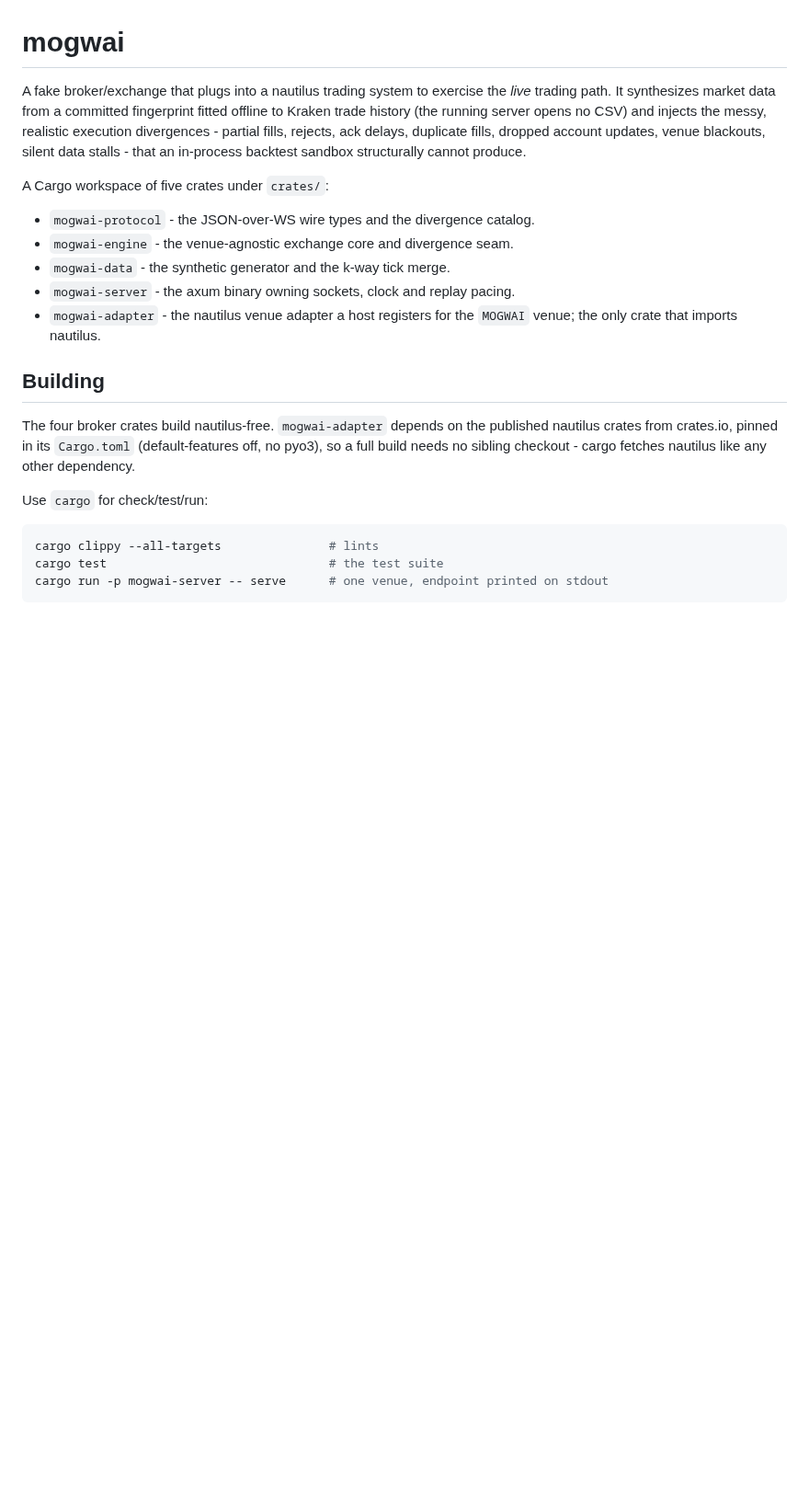
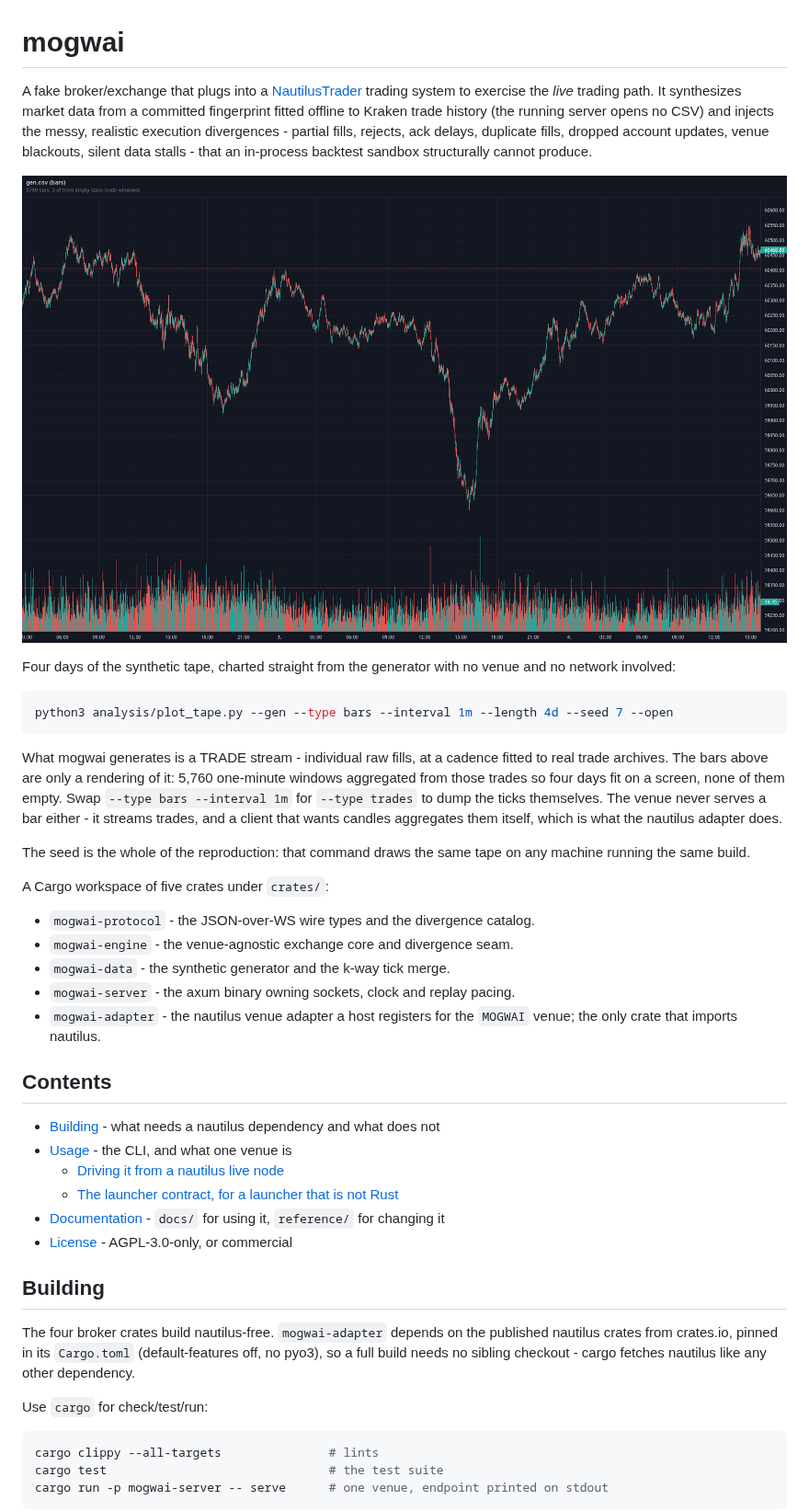
Before and after one commit to folknor/mogwai, a Markdown page: README.md, the part around the change. Shown at 92% size. Drawn GitHub-style; pictures changed too: docs/example-generated-bars.png (added); blank space fills up the shorter version.

Commit message:
Show the tape in the README, and say what it actually is
Adds a chart of four days of the synthetic tape to the preamble, with the
command that drew it. The caption carries the two things the picture
cannot: the seed is the whole of the reproduction, and what mogwai
generates is a TRADE stream rather than the bars shown. Bars are only a
rendering - 5,760 one-minute windows aggregated so four days fit on a
screen - and the venue never serves one at all, which is worth stating
where a reader first sees candles and might reasonably infer the venue
emits them. A nautilus client aggregates its own.

Also adds a Contents section with a line of context per entry rather
than bare links, and links NautilusTrader to its repository on first
mention now that the repo is public and a reader may not know what it
is.

Coded by an LLM.

````diff
--- a/README.md
+++ b/README.md
@@ -1,11 +1,33 @@
 # mogwai
 
-A fake broker/exchange that plugs into a nautilus trading system to exercise
-the *live* trading path. It synthesizes market data from a committed fingerprint fitted
-offline to Kraken trade history (the running server opens no CSV) and injects
-the messy, realistic execution divergences - partial fills, rejects, ack
-delays, duplicate fills, dropped account updates, venue blackouts, silent data
-stalls - that an in-process backtest sandbox structurally cannot produce.
+A fake broker/exchange that plugs into a
+[NautilusTrader](https://github.com/nautechsystems/nautilus_trader) trading
+system to exercise the *live* trading path. It synthesizes market data from a
+committed fingerprint fitted offline to Kraken trade history (the running server
+opens no CSV) and injects the messy, realistic execution divergences - partial
+fills, rejects, ack delays, duplicate fills, dropped account updates, venue
+blackouts, silent data stalls - that an in-process backtest sandbox structurally
+cannot produce.
+
+![Four days of one-minute bars generated by mogwai](docs/example-generated-bars.png)
+
+Four days of the synthetic tape, charted straight from the generator with no
+venue and no network involved:
+
+```sh
+python3 analysis/plot_tape.py --gen --type bars --interval 1m --length 4d --seed 7 --open
+```
+
+What mogwai generates is a TRADE stream - individual raw fills, at a cadence
+fitted to real trade archives. The bars above are only a rendering of it: 5,760
+one-minute windows aggregated from those trades so four days fit on a screen,
+none of them empty. Swap `--type bars --interval 1m` for `--type trades` to dump
+the ticks themselves. The venue never serves a bar either - it streams trades,
+and a client that wants candles aggregates them itself, which is what the
+nautilus adapter does.
+
+The seed is the whole of the reproduction: that command draws the same tape on
+any machine running the same build.
 
 A Cargo workspace of five crates under `crates/`:
 
@@ -15,6 +37,15 @@ A Cargo workspace of five crates under `crates/`:
 - `mogwai-server` - the axum binary owning sockets, clock and replay pacing.
 - `mogwai-adapter` - the nautilus venue adapter a host registers for the
   `MOGWAI` venue; the only crate that imports nautilus.
+
+## Contents
+
+- [Building](#building) - what needs a nautilus dependency and what does not
+- [Usage](#usage) - the CLI, and what one venue is
+  - [Driving it from a nautilus live node](#driving-it-from-a-nautilus-live-node)
+  - [The launcher contract, for a launcher that is not Rust](#the-launcher-contract-for-a-launcher-that-is-not-rust)
+- [Documentation](#documentation) - `docs/` for using it, `reference/` for changing it
+- [License](#license) - AGPL-3.0-only, or commercial
 
 ## Building
 
````
